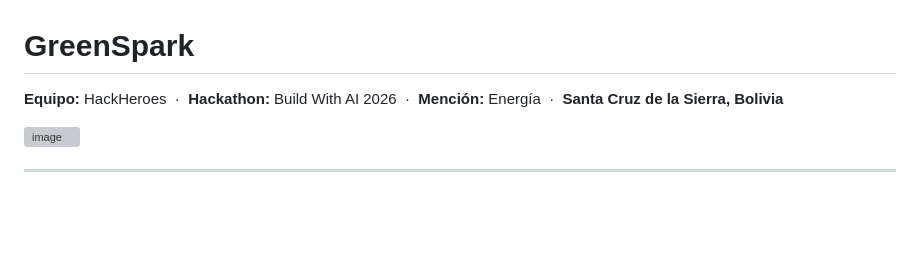
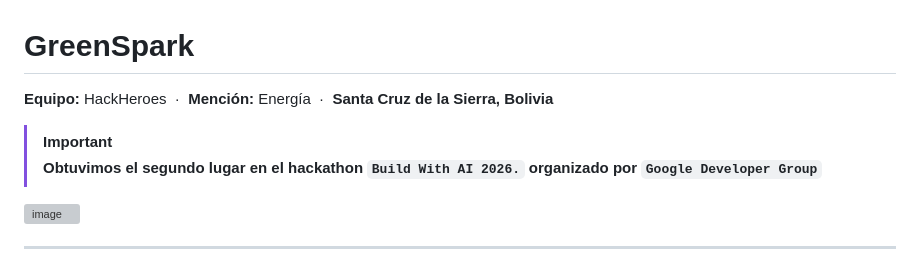
Before and after one commit to cesarszv/gdg-hackathon-2026, a Markdown page: README.md, the part around the change. Rendered like a GitHub page; blank space fills up the shorter version; grey boxes are pictures that could not be loaded.

Commit message:
fix: Update README to remove hackathon details and emphasize team recognition

```diff
--- a/README.md
+++ b/README.md
@@ -1,6 +1,10 @@
 # GreenSpark
 
-**Equipo:** HackHeroes &nbsp;·&nbsp; **Hackathon:** Build With AI 2026 &nbsp;·&nbsp; **Mención:** Energía &nbsp;·&nbsp; **Santa Cruz de la Sierra, Bolivia**
+**Equipo:** HackHeroes &nbsp;·&nbsp; **Mención:** Energía &nbsp;·&nbsp; **Santa Cruz de la Sierra, Bolivia**
+
+
+> [!IMPORTANT]
+> **Obtuvimos el segundo lugar en el hackathon `Build With AI 2026.` organizado por `Google Developer Group`**
 
 <img width="1600" height="1200" alt="image" src="https://github.com/user-attachments/assets/6e7849bf-bb5d-4ac1-b95f-e0a33b9bdfdb" />
 
```
